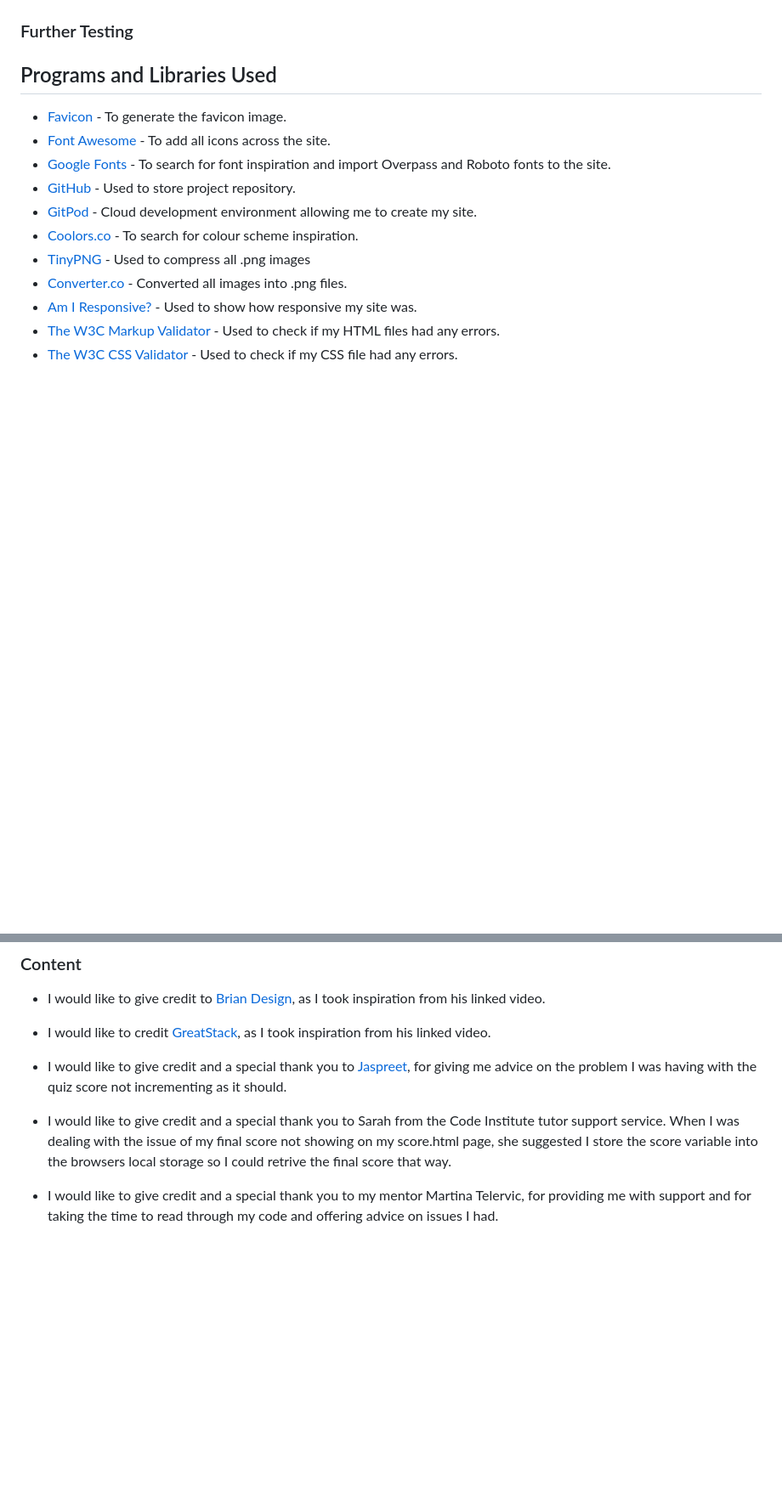
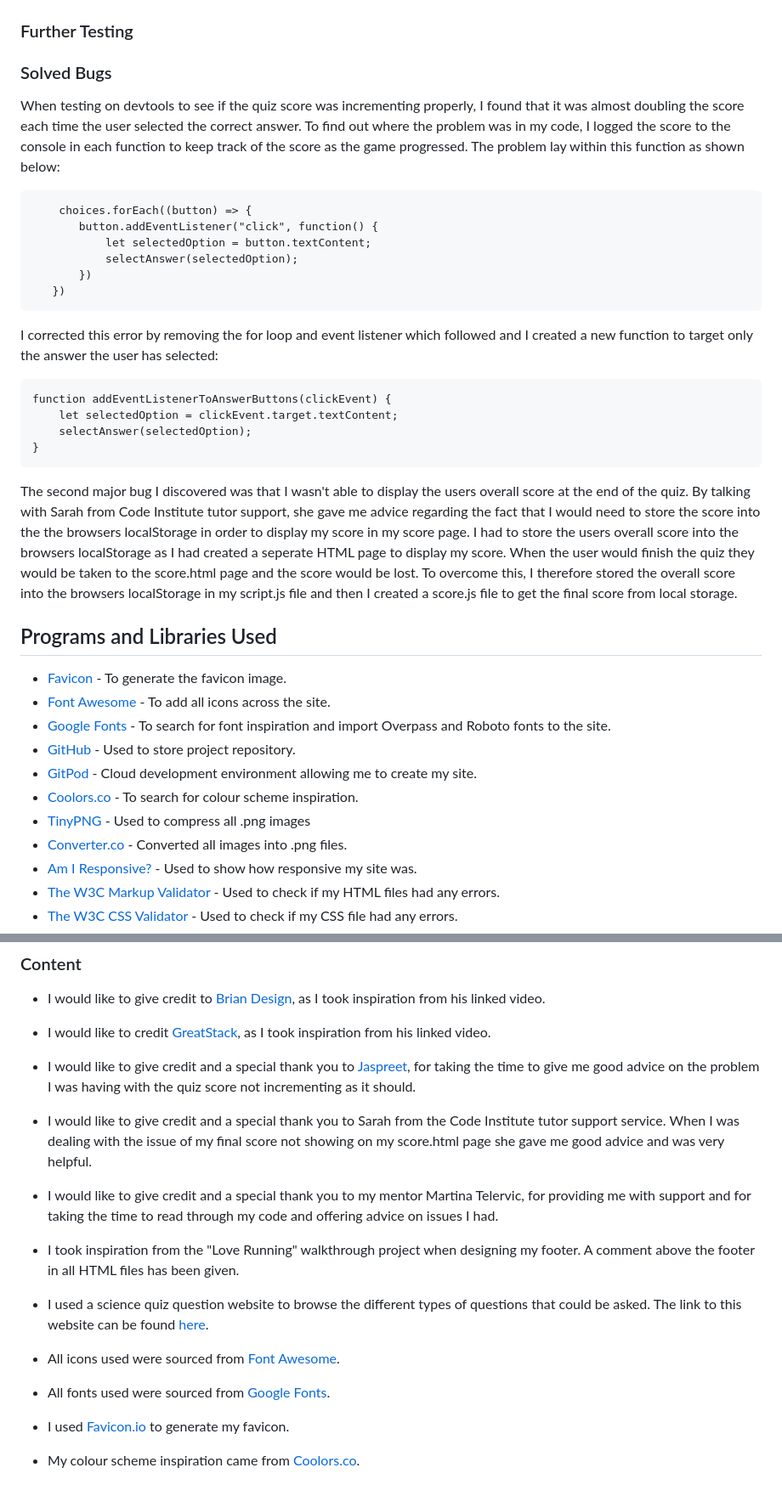
Before and after one commit to alishafazal/quiz-game-project-2, a Markdown page: README.md, 2 parts joined by grey strips. Shown: that part at 85% size. Drawn GitHub-style; blank space fills up the shorter version.

````diff
--- a/README.md
+++ b/README.md
@@ -138,6 +139,28 @@ Below is the report generated from Lighthouse on DevTools. This report was gener
 
 ### Further Testing
 
+### Solved Bugs
+ When testing on devtools to see if the quiz score was incrementing properly, I found that it was almost doubling the score each time the user selected the correct answer. To find out where the problem was in my code, I logged the score to the console in each function to keep track of the score as the game progressed. The problem lay within this function as shown below:
+
+ ```
+     choices.forEach((button) => {
+        button.addEventListener("click", function() {
+            let selectedOption = button.textContent;
+            selectAnswer(selectedOption);
+        })
+    })
+ ```
+
+I corrected this error by removing the for loop and event listener which followed and I created a new function to target only the answer the user has selected:
+```
+function addEventListenerToAnswerButtons(clickEvent) {
+    let selectedOption = clickEvent.target.textContent;
+    selectAnswer(selectedOption);
+}
+```
+
+The second major bug I discovered was that I wasn't able to display the users overall score at the end of the quiz. By talking with Sarah from Code Institute tutor support, she gave me advice regarding the fact that I would need to store the score into the the browsers localStorage in order to display my score in my score page. I had to store the users overall score into the browsers localStorage as I had created a seperate HTML page to display my score. When the user would finish the quiz they would be taken to the score.html page and the score would be lost. To overcome this, I therefore stored the overall score into the browsers localStorage in my script.js file and then I created a score.js file to get the final score from local storage.
+
 ## Programs and Libraries Used
  - [Favicon](https://favicon.io/) - To generate the favicon image.
  - [Font Awesome](https://fontawesome.com/) - To add all icons across the site.
@@ -170,8 +193,20 @@ Link to my deployed site: https://alishafazal.github.io/quiz-game-project-2/
 
 - I would like to credit [GreatStack](https://www.youtube.com/watch?v=PBcqGxrr9g8), as I took inspiration from his linked video.
 
-- I would like to give credit and a special thank you to [Jaspreet](https://github.com/JaspreetSAujla), for giving me advice on the problem I was having with the quiz score not incrementing as it should.
+- I would like to give credit and a special thank you to [Jaspreet](https://github.com/JaspreetSAujla), for taking the time to give me good advice on the problem I was having with the quiz score not incrementing as it should.
 
-- I would like to give credit and a special thank you to Sarah from the Code Institute tutor support service. When I was dealing with the issue of my final score not showing on my score.html page, she suggested I store the score variable into the browsers local storage so I could retrive the final score that way.
+- I would like to give credit and a special thank you to Sarah from the Code Institute tutor support service. When I was dealing with the issue of my final score not showing on my score.html page she gave me good advice and was very helpful.
 
 - I would like to give credit and a special thank you to my mentor Martina Telervic, for providing me with support and for taking the time to read through my code and offering advice on issues I had.
+
+- I took inspiration from the "Love Running" walkthrough project when designing my footer. A comment above the footer in all HTML files has been given.
+
+- I used a science quiz question website to browse the different types of questions that could be asked. The link to this website can be found [here](https://funquizzes.uk/science-quiz-questions/).
+
+- All icons used were sourced from [Font Awesome](https://fontawesome.com/).
+
+- All fonts used were sourced from [Google Fonts](https://fonts.google.com/).
+
+- I used [Favicon.io](https://favicon.io/) to generate my favicon.
+
+- My colour scheme inspiration came from [Coolors.co](https://coolors.co/).
````
Also changed, not shown: other parts of README.md (+2 -1 lines).
